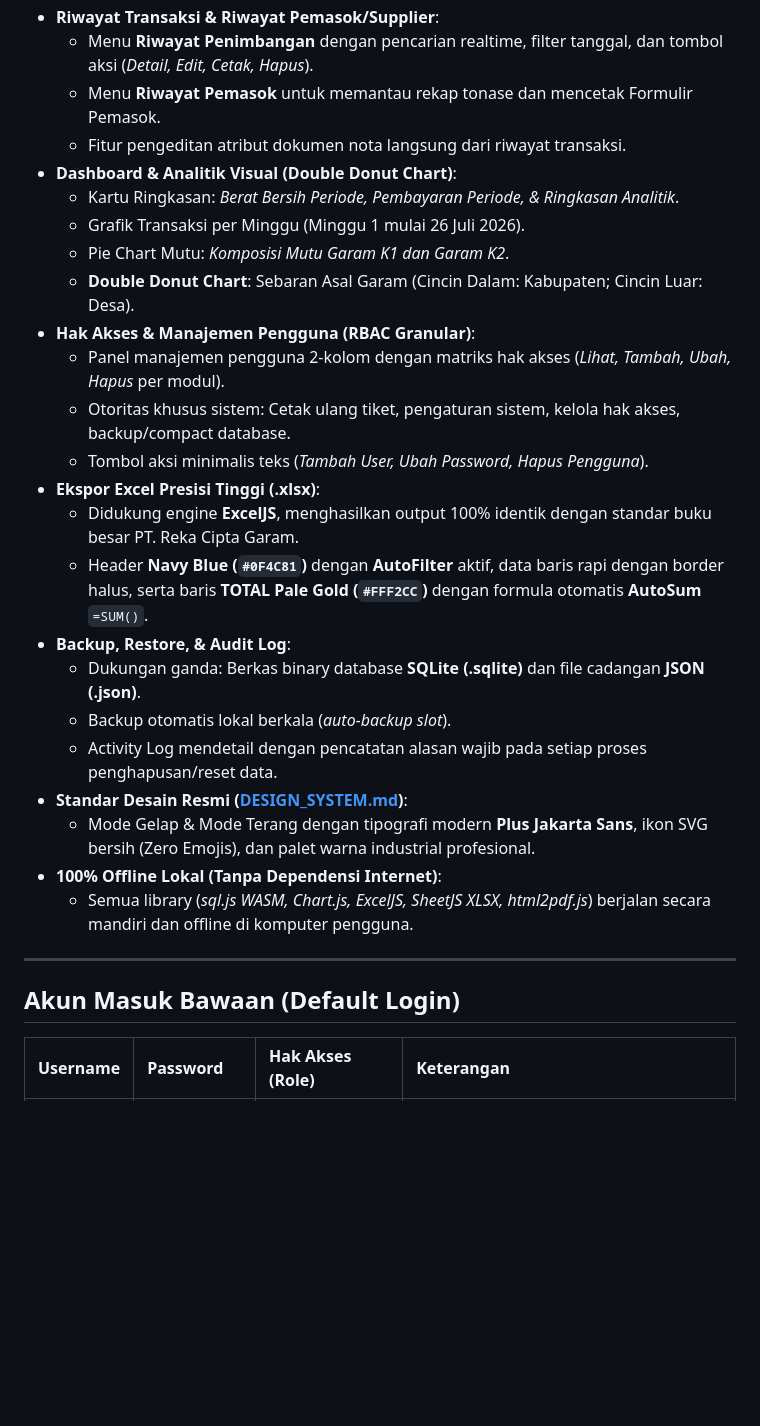
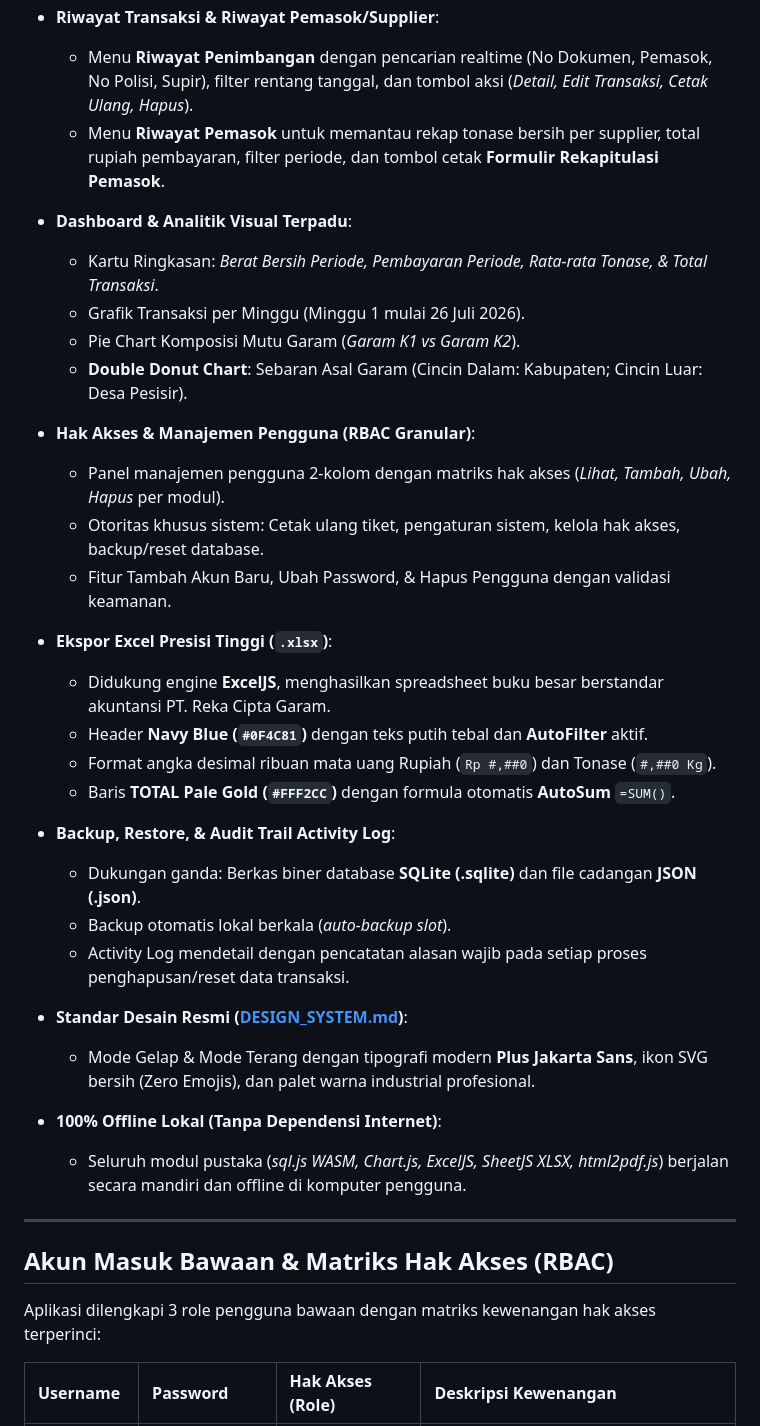
Before and after one commit to SATRIODIANNUGROHO/rcg-project, a Markdown page: README.md, the part around one of its changes. Drawn GitHub-style; blank space fills up the shorter version.

```diff
--- a/README.md
+++ b/README.md
@@ -29,31 +50,40 @@ Aplikasi ini dirancang khusus untuk mempermudah operator dan manajemen dalam men
 - **Riwayat Transaksi & Riwayat Pemasok/Supplier**:
-  - Menu **Riwayat Penimbangan** dengan pencarian realtime, filter tanggal, dan tombol aksi (*Detail, Edit, Cetak, Hapus*).
-  - Menu **Riwayat Pemasok** untuk memantau rekap tonase dan mencetak Formulir Pemasok.
-  - Fitur pengeditan atribut dokumen nota langsung dari riwayat transaksi.
-- **Dashboard & Analitik Visual (Double Donut Chart)**:
-  - Kartu Ringkasan: *Berat Bersih Periode, Pembayaran Periode, & Ringkasan Analitik*.
+  - Menu **Riwayat Penimbangan** dengan pencarian realtime (No Dokumen, Pemasok, No Polisi, Supir), filter rentang tanggal, dan tombol aksi (*Detail, Edit Transaksi, Cetak Ulang, Hapus*).
+  - Menu **Riwayat Pemasok** untuk memantau rekap tonase bersih per supplier, total rupiah pembayaran, filter periode, dan tombol cetak **Formulir Rekapitulasi Pemasok**.
+
+- **Dashboard & Analitik Visual Terpadu**:
+  - Kartu Ringkasan: *Berat Bersih Periode, Pembayaran Periode, Rata-rata Tonase, & Total Transaksi*.
   - Grafik Transaksi per Minggu (Minggu 1 mulai 26 Juli 2026).
-  - Pie Chart Mutu: *Komposisi Mutu Garam K1 dan Garam K2*.
-  - **Double Donut Chart**: Sebaran Asal Garam (Cincin Dalam: Kabupaten; Cincin Luar: Desa).
+  - Pie Chart Komposisi Mutu Garam (*Garam K1 vs Garam K2*).
+  - **Double Donut Chart**: Sebaran Asal Garam (Cincin Dalam: Kabupaten; Cincin Luar: Desa Pesisir).
+
 - **Hak Akses & Manajemen Pengguna (RBAC Granular)**:
   - Panel manajemen pengguna 2-kolom dengan matriks hak akses (*Lihat, Tambah, Ubah, Hapus* per modul).
-  - Otoritas khusus sistem: Cetak ulang tiket, pengaturan sistem, kelola hak akses, backup/compact database.
-  - Tombol aksi minimalis teks (*Tambah User, Ubah Password, Hapus Pengguna*).
-- **Ekspor Excel Presisi Tinggi (.xlsx)**:
-  - Didukung engine **ExcelJS**, menghasilkan output 100% identik dengan standar buku besar PT. Reka Cipta Garam.
-  - Header **Navy Blue (`#0F4C81`)** dengan **AutoFilter** aktif, data baris rapi dengan border halus, serta baris **TOTAL Pale Gold (`#FFF2CC`)** dengan formula otomatis **AutoSum** `=SUM()`.
-- **Backup, Restore, & Audit Log**:
-  - Dukungan ganda: Berkas binary database **SQLite (.sqlite)** dan file cadangan **JSON (.json)**.
+  - Otoritas khusus sistem: Cetak ulang tiket, pengaturan sistem, kelola hak akses, backup/reset database.
+  - Fitur Tambah Akun Baru, Ubah Password, & Hapus Pengguna dengan validasi keamanan.
+
+- **Ekspor Excel Presisi Tinggi (`.xlsx`)**:
+  - Didukung engine **ExcelJS**, menghasilkan spreadsheet buku besar berstandar akuntansi PT. Reka Cipta Garam.
+  - Header **Navy Blue (`#0F4C81`)** dengan teks putih tebal dan **AutoFilter** aktif.
+  - Format angka desimal ribuan mata uang Rupiah (`Rp #,##0`) dan Tonase (`#,##0 Kg`).
+  - Baris **TOTAL Pale Gold (`#FFF2CC`)** dengan formula otomatis **AutoSum** `=SUM()`.
+
+- **Backup, Restore, & Audit Trail Activity Log**:
+  - Dukungan ganda: Berkas biner database **SQLite (.sqlite)** dan file cadangan **JSON (.json)**.
   - Backup otomatis lokal berkala (*auto-backup slot*).
-  - Activity Log mendetail dengan pencatatan alasan wajib pada setiap proses penghapusan/reset data.
+  - Activity Log mendetail dengan pencatatan alasan wajib pada setiap proses penghapusan/reset data transaksi.
+
 - **Standar Desain Resmi ([DESIGN_SYSTEM.md](DESIGN_SYSTEM.md))**:
   - Mode Gelap & Mode Terang dengan tipografi modern **Plus Jakarta Sans**, ikon SVG bersih (Zero Emojis), dan palet warna industrial profesional.
+
 - **100% Offline Lokal (Tanpa Dependensi Internet)**:
-  - Semua library (*sql.js WASM, Chart.js, ExcelJS, SheetJS XLSX, html2pdf.js*) berjalan secara mandiri dan offline di komputer pengguna.
+  - Seluruh modul pustaka (*sql.js WASM, Chart.js, ExcelJS, SheetJS XLSX, html2pdf.js*) berjalan secara mandiri dan offline di komputer pengguna.
 
 ---
 
-## Akun Masuk Bawaan (Default Login)
+## Akun Masuk Bawaan & Matriks Hak Akses (RBAC)
 
-| Username | Password | Hak Akses (Role) | Keterangan |
+Aplikasi dilengkapi 3 role pengguna bawaan dengan matriks kewenangan hak akses terperinci:
+
+| Username | Password | Hak Akses (Role) | Deskripsi Kewenangan |
 | :--- | :--- | :--- | :--- |
```
Also changed, not shown: other parts of README.md (+115 -26 lines).
